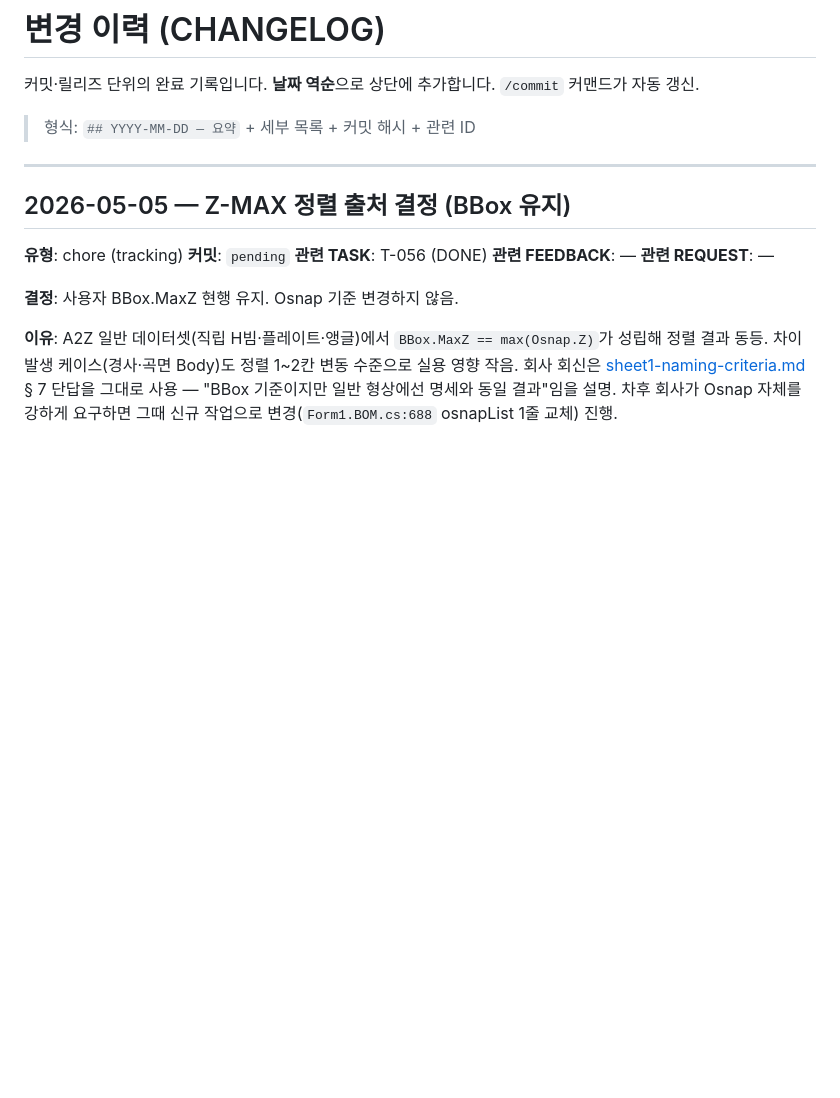
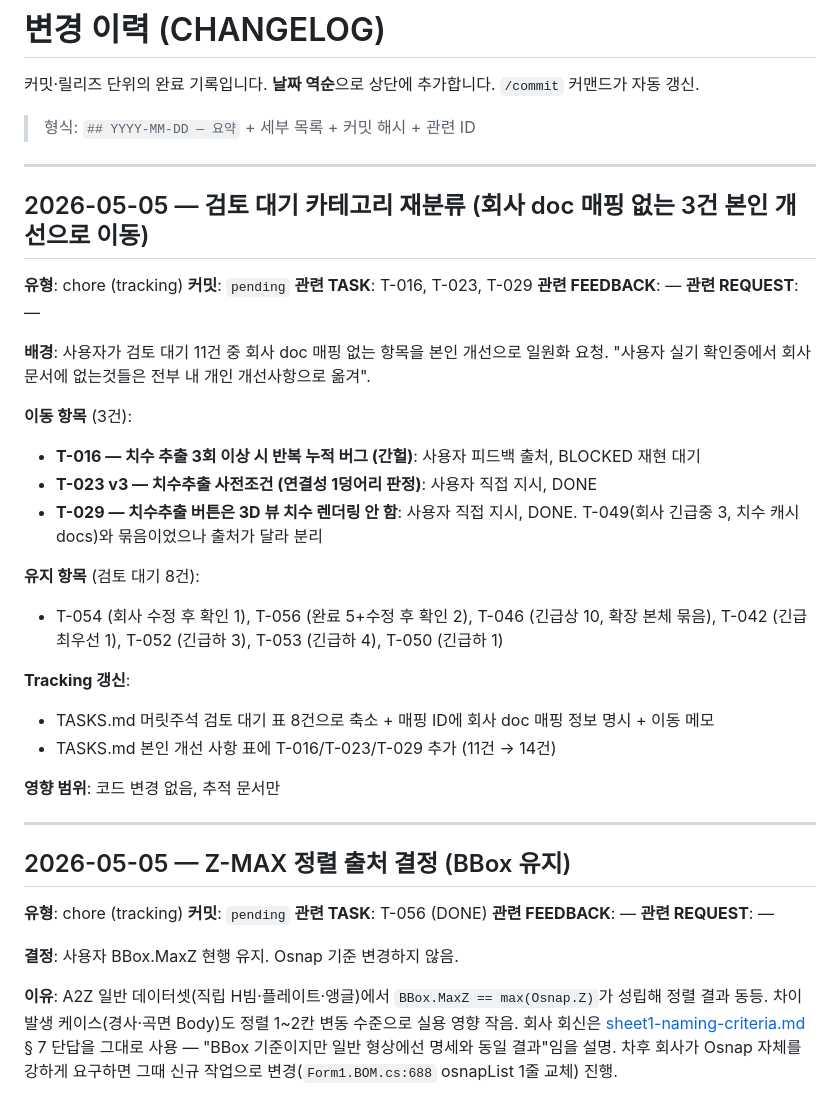
Before and after one commit to uuuuj/a2z, a Markdown page: docs/tracking/CHANGELOG.md, the part around the change. GitHub-like rendering; blank space fills up the shorter version.

```diff
--- a/docs/tracking/CHANGELOG.md
+++ b/docs/tracking/CHANGELOG.md
@@ -3,6 +3,32 @@
 커밋·릴리즈 단위의 완료 기록입니다. **날짜 역순**으로 상단에 추가합니다. `/commit` 커맨드가 자동 갱신.
 
 > 형식: `## YYYY-MM-DD — 요약` + 세부 목록 + 커밋 해시 + 관련 ID
+
+---
+
+## 2026-05-05 — 검토 대기 카테고리 재분류 (회사 doc 매핑 없는 3건 본인 개선으로 이동)
+
+**유형**: chore (tracking)
+**커밋**: `pending`
+**관련 TASK**: T-016, T-023, T-029
+**관련 FEEDBACK**: —
+**관련 REQUEST**: —
+
+**배경**: 사용자가 검토 대기 11건 중 회사 doc 매핑 없는 항목을 본인 개선으로 일원화 요청. "사용자 실기 확인중에서 회사 문서에 없는것들은 전부 내 개인 개선사항으로 옮겨".
+
+**이동 항목** (3건):
+- **T-016 — 치수 추출 3회 이상 시 반복 누적 버그 (간헐)**: 사용자 피드백 출처, BLOCKED 재현 대기
+- **T-023 v3 — 치수추출 사전조건 (연결성 1덩어리 판정)**: 사용자 직접 지시, DONE
+- **T-029 — 치수추출 버튼은 3D 뷰 치수 렌더링 안 함**: 사용자 직접 지시, DONE. T-049(회사 긴급중 3, 치수 캐시 docs)와 묶음이었으나 출처가 달라 분리
+
+**유지 항목** (검토 대기 8건):
+- T-054 (회사 수정 후 확인 1), T-056 (완료 5+수정 후 확인 2), T-046 (긴급상 10, 확장 본체 묶음), T-042 (긴급최우선 1), T-052 (긴급하 3), T-053 (긴급하 4), T-050 (긴급하 1)
+
+**Tracking 갱신**:
+- TASKS.md 머릿주석 검토 대기 표 8건으로 축소 + 매핑 ID에 회사 doc 매핑 정보 명시 + 이동 메모
+- TASKS.md 본인 개선 사항 표에 T-016/T-023/T-029 추가 (11건 → 14건)
+
+**영향 범위**: 코드 변경 없음, 추적 문서만
 
 ---
 
```
Also changed, not shown: docs/tracking/TASKS.md (+18 -15 lines).
